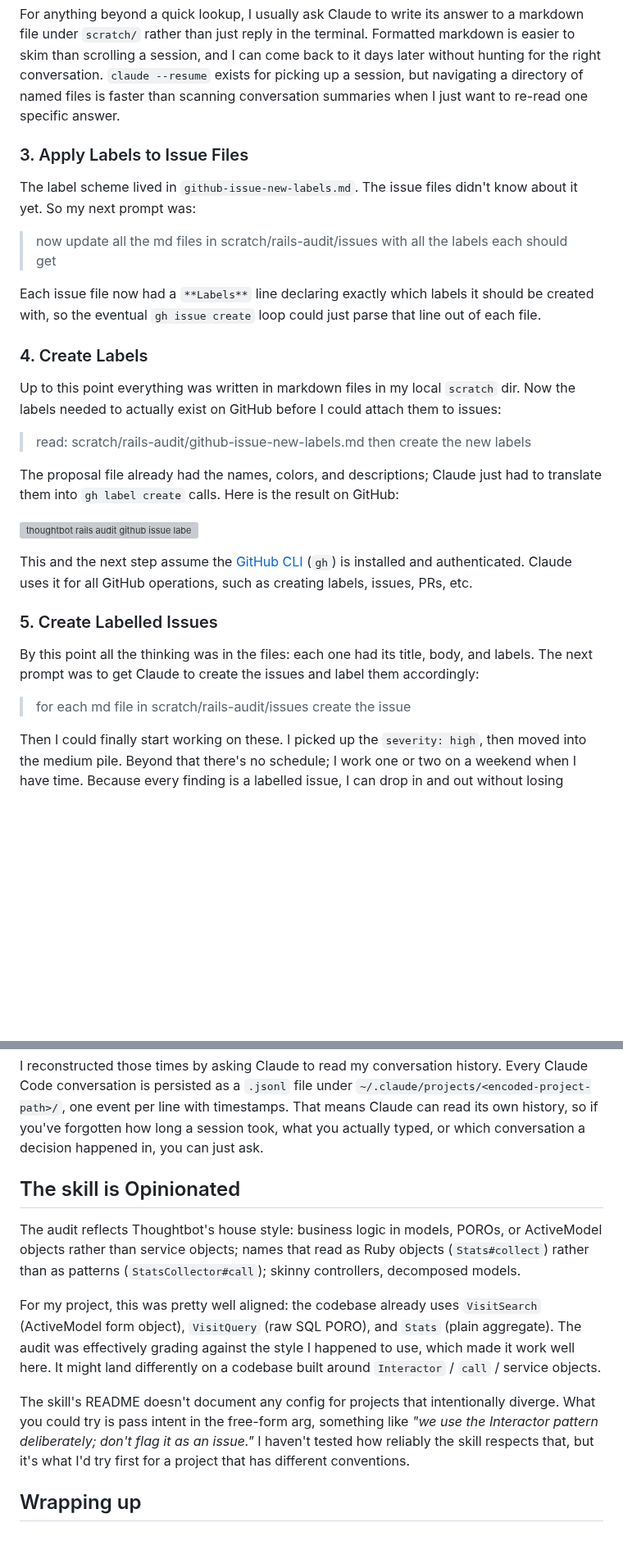
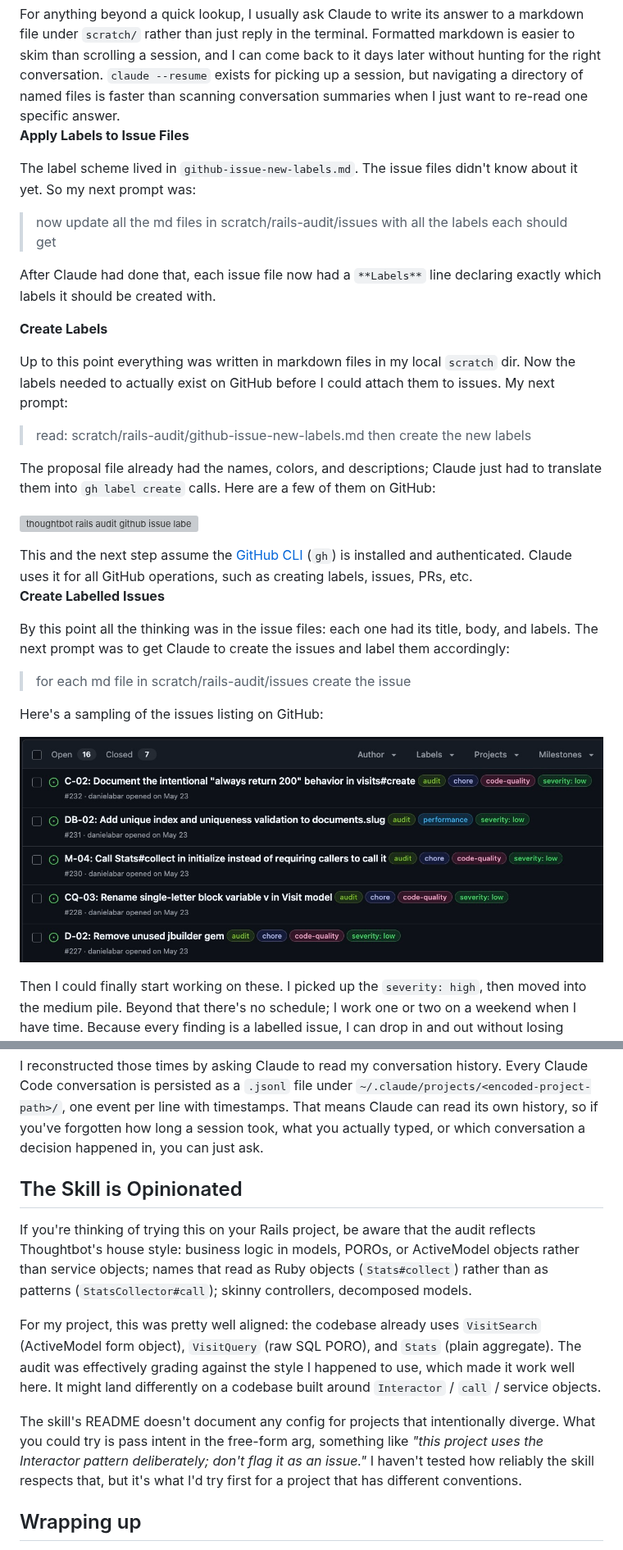
Before and after one commit to danielabar/meblog, a Markdown page: src/markdown/audit-rails-project-with-thoughtbot-skill.md, 2 parts joined by grey strips. Shown at 82% size. Drawn GitHub-style; pictures changed too: src/images/thoughtbot-rails-audit-github-issues.jpg (added); blank space fills up the shorter version; grey boxes are pictures that could not be loaded.

Commit message:
more editing, collapse some sections, add screenshot of a few github issues listing

```diff
--- a/src/markdown/audit-rails-project-with-thoughtbot-skill.md
+++ b/src/markdown/audit-rails-project-with-thoughtbot-skill.md
@@ -117,22 +117,22 @@ Claude came back with eight labels across three groups: severity (high/medium/lo
 For anything beyond a quick lookup, I usually ask Claude to write its answer to a markdown file under <code>scratch/</code> rather than just reply in the terminal. Formatted markdown is easier to skim than scrolling a session, and I can come back to it days later without hunting for the right conversation. <code>claude --resume</code> exists for picking up a session, but navigating a directory of named files is faster than scanning conversation summaries when I just want to re-read one specific answer.
 </aside>
 
-### 3. Apply Labels to Issue Files
+**Apply Labels to Issue Files**
 
 The label scheme lived in `github-issue-new-labels.md`. The issue files didn't know about it yet. So my next prompt was:
 
 > now update all the md files in scratch/rails-audit/issues with all the labels each should get
 
-Each issue file now had a `**Labels**` line declaring exactly which labels it should be created with, so the eventual `gh issue create` loop could just parse that line out of each file.
+After Claude had done that, each issue file now had a `**Labels**` line declaring exactly which labels it should be created with.
 
-### 4. Create Labels
+**Create Labels**
 
-Up to this point everything was written in markdown files in my local `scratch` dir. Now the labels needed to actually exist on GitHub before I could attach them to issues:
+Up to this point everything was written in markdown files in my local `scratch` dir. Now the labels needed to actually exist on GitHub before I could attach them to issues. My next prompt:
 
 > read: scratch/rails-audit/github-issue-new-labels.md
 > then create the new labels
 
-The proposal file already had the names, colors, and descriptions; Claude just had to translate them into `gh label create` calls. Here is the result on GitHub:
+The proposal file already had the names, colors, and descriptions; Claude just had to translate them into `gh label create` calls. Here are a few of them on GitHub:
 
 ![thoughtbot rails audit github issue labels](../images/thoughtbot-rails-audit-github-issue-labels.jpg "thoughtbot rails audit github issue labels")
 
@@ -140,12 +140,16 @@ The proposal file already had the names, colors, and descriptions; Claude just h
 This and the next step assume the <a class="markdown-link" href="https://cli.github.com/">GitHub CLI</a> (<code>gh</code>) is installed and authenticated. Claude uses it for all GitHub operations, such as creating labels, issues, PRs, etc.
 </aside>
 
-### 5. Create Labelled Issues
+**Create Labelled Issues**
 
-By this point all the thinking was in the files: each one had its title, body, and labels. The next prompt was to get Claude to create the issues and label them accordingly:
+By this point all the thinking was in the issue files: each one had its title, body, and labels. The next prompt was to get Claude to create the issues and label them accordingly:
 
 > for each md file in scratch/rails-audit/issues
 > create the issue
+
+Here's a sampling of the issues listing on GitHub:
+
+![thoughtbot rails audit github issues](../images/thoughtbot-rails-audit-github-issues.jpg "thoughtbot rails audit github issues")
 
 Then I could finally start working on these. I picked up the `severity: high`, then moved into the medium pile. Beyond that there's no schedule; I work one or two on a weekend when I have time. Because every finding is a labelled issue, I can drop in and out without losing context.
 
@@ -157,13 +161,13 @@ End-to-end, from invoking the skill to having all the labelled issues live on Gi
 I reconstructed those times by asking Claude to read my conversation history. Every Claude Code conversation is persisted as a <code>.jsonl</code> file under <code>~/.claude/projects/&lt;encoded-project-path&gt;/</code>, one event per line with timestamps. That means Claude can read its own history, so if you've forgotten how long a session took, what you actually typed, or which conversation a decision happened in, you can just ask.
 </aside>
 
-## The skill is Opinionated
+## The Skill is Opinionated
 
-The audit reflects Thoughtbot's house style: business logic in models, POROs, or ActiveModel objects rather than service objects; names that read as Ruby objects (`Stats#collect`) rather than as patterns (`StatsCollector#call`); skinny controllers, decomposed models.
+If you're thinking of trying this on your Rails project, be aware that the audit reflects Thoughtbot's house style: business logic in models, POROs, or ActiveModel objects rather than service objects; names that read as Ruby objects (`Stats#collect`) rather than as patterns (`StatsCollector#call`); skinny controllers, decomposed models.
 
 For my project, this was pretty well aligned: the codebase already uses `VisitSearch` (ActiveModel form object), `VisitQuery` (raw SQL PORO), and `Stats` (plain aggregate). The audit was effectively grading against the style I happened to use, which made it work well here. It might land differently on a codebase built around `Interactor` / `call` / service objects.
 
-The skill's README doesn't document any config for projects that intentionally diverge. What you could try is pass intent in the free-form arg, something like *"we use the Interactor pattern deliberately; don't flag it as an issue."* I haven't tested how reliably the skill respects that, but it's what I'd try first for a project that has different conventions.
+The skill's README doesn't document any config for projects that intentionally diverge. What you could try is pass intent in the free-form arg, something like *"this project uses the Interactor pattern deliberately; don't flag it as an issue."* I haven't tested how reliably the skill respects that, but it's what I'd try first for a project that has different conventions.
 
 ## Wrapping up
 
```
Also changed, not shown: other parts of src/markdown/audit-rails-project-with-thoughtbot-skill.md (+3 -3 lines).
